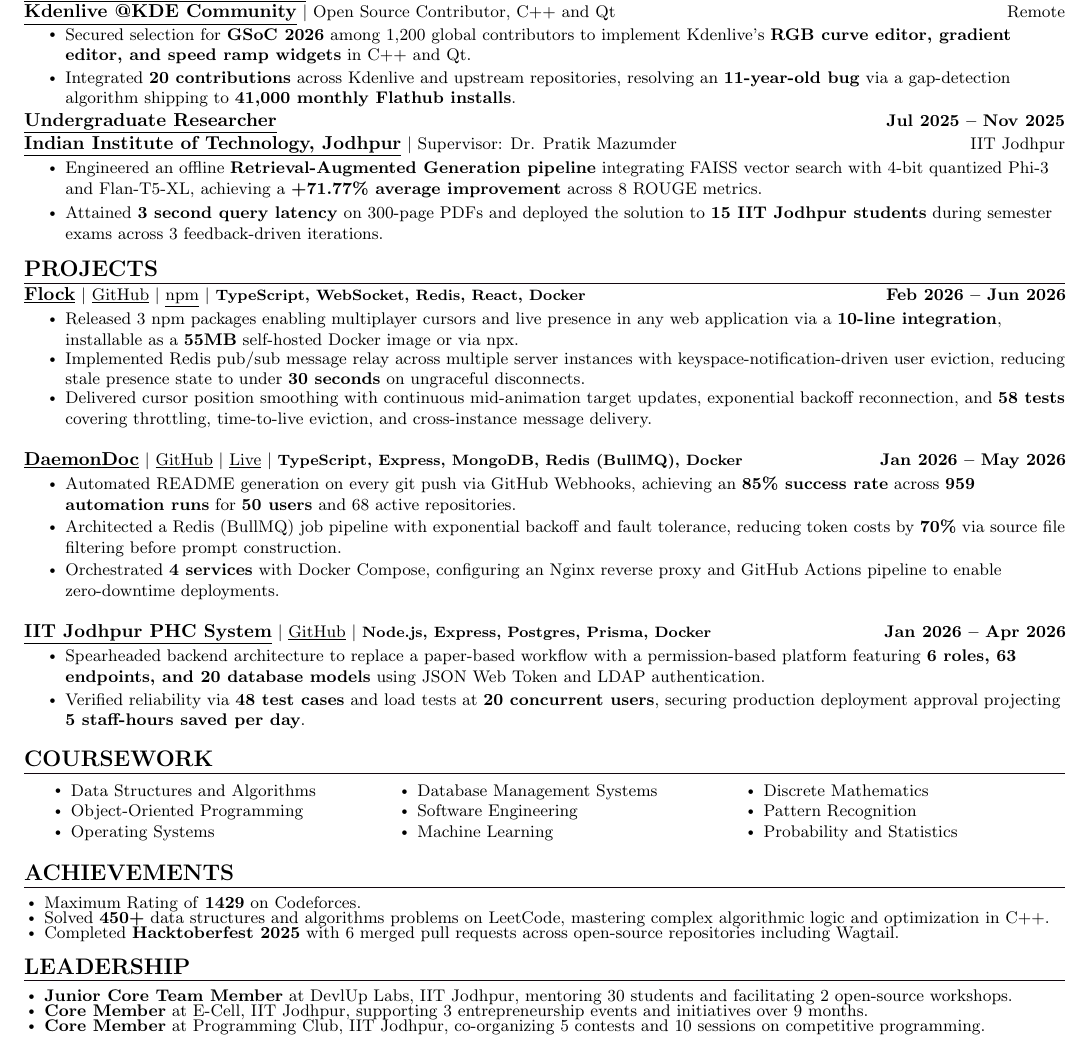
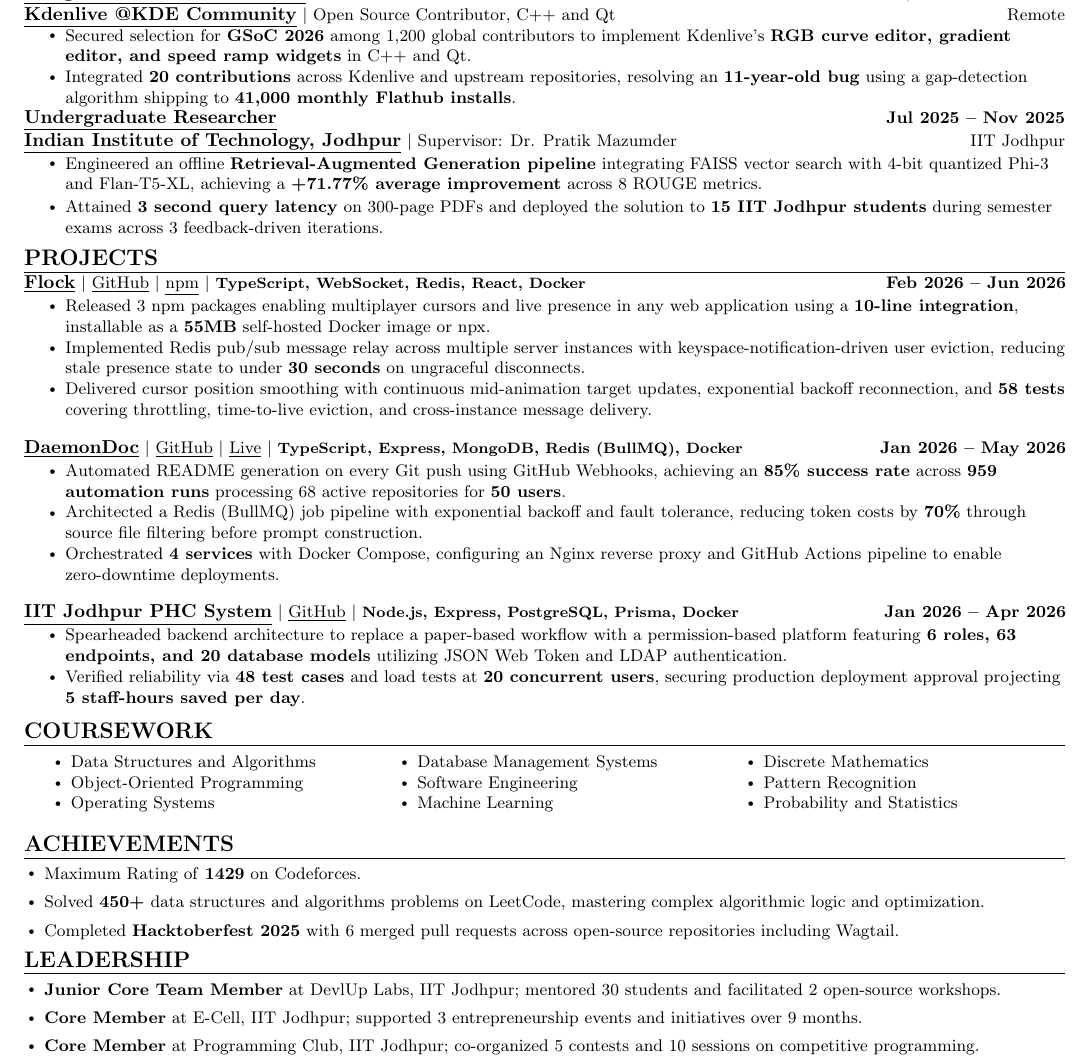
Before and after one commit to xevrion/resume, a LaTeX CV (Yash_Bavadiya_Resume.tex): part of the page, cut so that both start at the same text. Compiled offline with pdfLaTeX.

Commit message:
perfect spacing + 94 score

```diff
--- a/Yash_Bavadiya_Resume.tex
+++ b/Yash_Bavadiya_Resume.tex
@@ -177,7 +177,7 @@
       \resumeItemListStart
         \resumeItem{Secured selection for \textbf{GSoC 2026} among 1,200 global contributors to implement Kdenlive's \textbf{RGB curve editor, gradient editor, and speed ramp widgets} in C++ and Qt.}
         \vspace{2pt}
-        \resumeItem{Integrated \textbf{20 contributions} across Kdenlive and upstream repositories, resolving an \textbf{11-year-old bug} via a gap-detection algorithm shipping to \textbf{41,000 monthly Flathub installs}.}
+        \resumeItem{Integrated \textbf{20 contributions} across Kdenlive and upstream repositories, resolving an \textbf{11-year-old bug} using a gap-detection algorithm shipping to \textbf{41,000 monthly Flathub installs}.}
       \resumeItemListEnd
 
       \resumeSubheading
@@ -203,8 +203,10 @@
     {\textbf{\normalsize{\underline{Flock}}} $|$ \href{https://github.com/xevrion/flock}{\underline{GitHub}} $|$ \href{https://www.npmjs.com/package/@xevrion/flock-react}{\underline{npm}} $|$ \footnotesize{\textbf{TypeScript, WebSocket, Redis, React, Docker}}}{Feb 2026 -- Jun 2026}\\
     \vspace{8pt}
     \resumeItemListStart
-        \resumeItem{Released 3 npm packages enabling multiplayer cursors and live presence in any web application via a \textbf{10-line integration}, installable as a \textbf{55MB} self-hosted Docker image or via npx.}
+        \resumeItem{Released 3 npm packages enabling multiplayer cursors and live presence in any web application using a \textbf{10-line integration}, installable as a \textbf{55MB} self-hosted Docker image or npx.}
+        \vspace{2pt}
         \resumeItem{Implemented Redis pub/sub message relay across multiple server instances with keyspace-notification-driven user eviction, reducing stale presence state to under \textbf{30 seconds} on ungraceful disconnects.}
+        \vspace{2pt}
         \resumeItem{Delivered cursor position smoothing with continuous mid-animation target updates, exponential backoff reconnection, and \textbf{58 tests} covering throttling, time-to-live eviction, and cross-instance message delivery.}
     \resumeItemListEnd
     \vspace{-6pt}
@@ -213,19 +215,19 @@
     {\textbf{\normalsize{\underline{DaemonDoc}}} $|$ \href{https://github.com/xevrion/DaemonDoc}{\underline{GitHub}} $|$ \href{https://daemondoc.online}{\underline{Live}} $|$ \footnotesize{\textbf{TypeScript, Express, MongoDB, Redis (BullMQ), Docker}}}{Jan 2026 -- May 2026}\\
     \vspace{8pt}
     \resumeItemListStart
-        \resumeItem{Automated README generation on every git push via GitHub Webhooks, achieving an \textbf{85\% success rate} across \textbf{959 automation runs} for \textbf{50 users} and 68 active repositories.}
+        \resumeItem{Automated README generation on every Git push using GitHub Webhooks, achieving an \textbf{85\% success rate} across \textbf{959 automation runs} processing 68 active repositories for \textbf{50 users}.}
         \vspace{2pt}
-        \resumeItem{Architected a Redis (BullMQ) job pipeline with exponential backoff and fault tolerance, reducing token costs by \textbf{70\%} via source file filtering before prompt construction.}
+        \resumeItem{Architected a Redis (BullMQ) job pipeline with exponential backoff and fault tolerance, reducing token costs by \textbf{70\%} through source file filtering before prompt construction.}
         \vspace{2pt}
         \resumeItem{Orchestrated \textbf{4 services} with Docker Compose, configuring an Nginx reverse proxy and GitHub Actions pipeline to enable zero-downtime deployments.}
     \resumeItemListEnd
     \vspace{-6pt}
 
     \resumeProjectHeading
-          {\textbf{\normalsize{\underline{IIT Jodhpur PHC System}}} $|$ \href{https://github.com/xevrion/iitj-phc-system}{\underline{GitHub}} $|$ \footnotesize{\textbf{Node.js, Express, Postgres, Prisma, Docker}}}{Jan 2026 -- Apr 2026}\\
+          {\textbf{\normalsize{\underline{IIT Jodhpur PHC System}}} $|$ \href{https://github.com/xevrion/iitj-phc-system}{\underline{GitHub}} $|$ \footnotesize{\textbf{Node.js, Express, PostgreSQL, Prisma, Docker}}}{Jan 2026 -- Apr 2026}\\
           \vspace{8pt}
           \resumeItemListStart
-            \resumeItem {Spearheaded backend architecture to replace a paper-based workflow with a permission-based platform featuring \textbf{6 roles, 63 endpoints, and 20 database models} using JSON Web Token and LDAP authentication.}
+            \resumeItem {Spearheaded backend architecture to replace a paper-based workflow with a permission-based platform featuring \textbf{6 roles, 63 endpoints, and 20 database models} utilizing JSON Web Token and LDAP authentication.}
             \vspace{2pt}
         \resumeItem{Verified reliability via \textbf{48 test cases} and load tests at \textbf{20 concurrent users}, securing production deployment approval projecting \textbf{5 staff-hours saved per day}.}
           \resumeItemListEnd
@@ -257,19 +259,23 @@
 
 %-----------ACHIEVEMENTS-----------
  \section{\large{ACHIEVEMENTS}}
-          \begin{itemize}[leftmargin=0.15in, itemsep=-2pt]
+          \begin{itemize}[leftmargin=0.15in]
                 \resumeItem{Maximum Rating of \textbf{1429} on Codeforces.}
-                \resumeItem{Solved \textbf{450+} data structures and algorithms problems on LeetCode, mastering complex algorithmic logic and optimization in C++.}
+                \vspace{2pt}
+                \resumeItem{Solved \textbf{450+} data structures and algorithms problems on LeetCode, mastering complex algorithmic logic and optimization.}
+                \vspace{2pt}
                 \resumeItem{Completed \textbf{Hacktoberfest 2025} with 6 merged pull requests across open-source repositories including Wagtail.}
           \end{itemize}
  \vspace{-8pt}
 
 %-----------LEADERSHIP-----------
  \section{\large{LEADERSHIP}}
-          \begin{itemize}[leftmargin=0.15in, itemsep=-2pt]
-                \resumeItem{\textbf{Junior Core Team Member} at DevlUp Labs, IIT Jodhpur, mentoring 30 students and facilitating 2 open-source workshops.}
-                \resumeItem{\textbf{Core Member} at E-Cell, IIT Jodhpur, supporting 3 entrepreneurship events and initiatives over 9 months.}
-                \resumeItem{\textbf{Core Member} at Programming Club, IIT Jodhpur, co-organizing 5 contests and 10 sessions on competitive programming.}
+          \begin{itemize}[leftmargin=0.15in]
+                \resumeItem{\textbf{Junior Core Team Member} at DevlUp Labs, IIT Jodhpur; mentored 30 students and facilitated 2 open-source workshops.}
+                \vspace{2pt}
+                \resumeItem{\textbf{Core Member} at E-Cell, IIT Jodhpur; supported 3 entrepreneurship events and initiatives over 9 months.}
+                \vspace{2pt}
+                \resumeItem{\textbf{Core Member} at Programming Club, IIT Jodhpur; co-organized 5 contests and 10 sessions on competitive programming.}
           \end{itemize}
 
  \end{document}
```
Also changed, not shown: Yash_Bavadiya_Resume.pdf.
